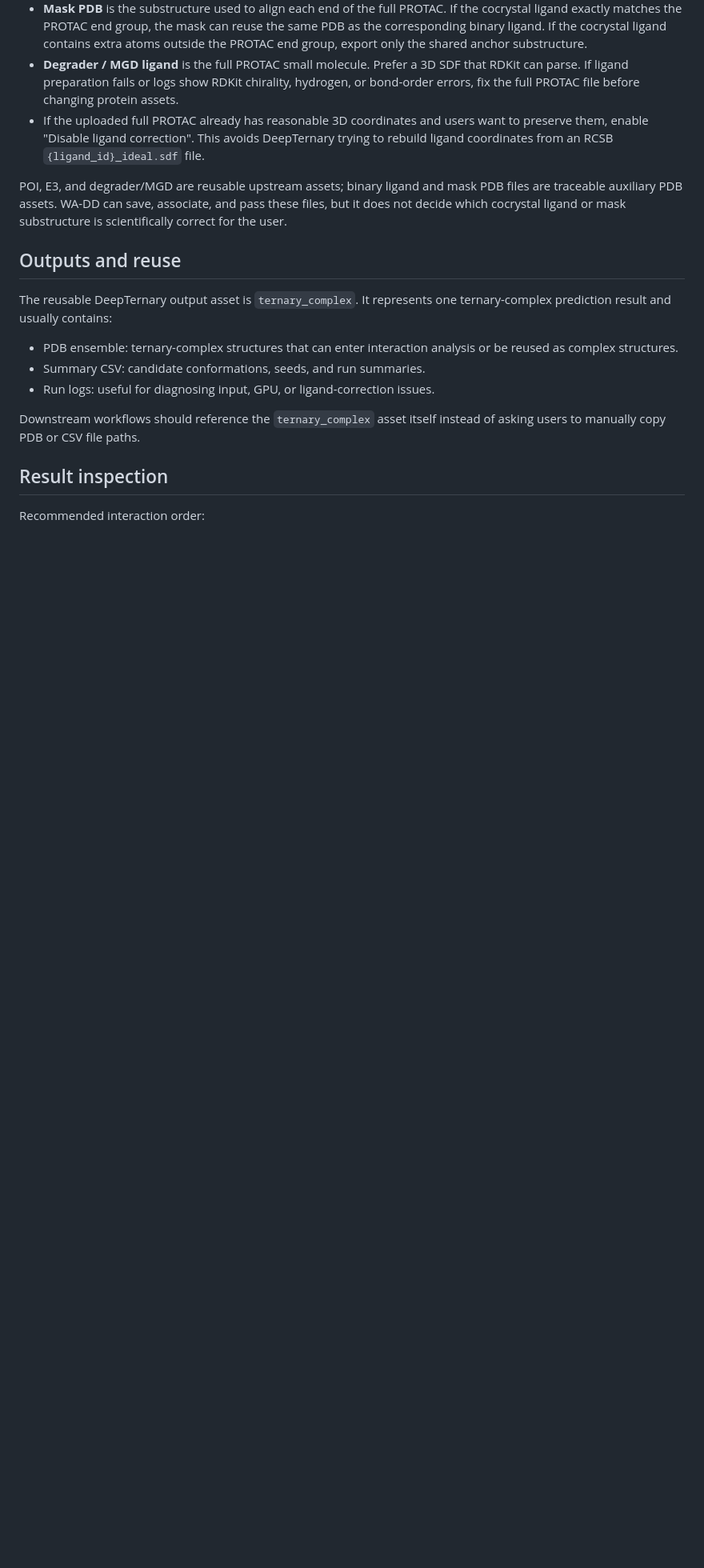
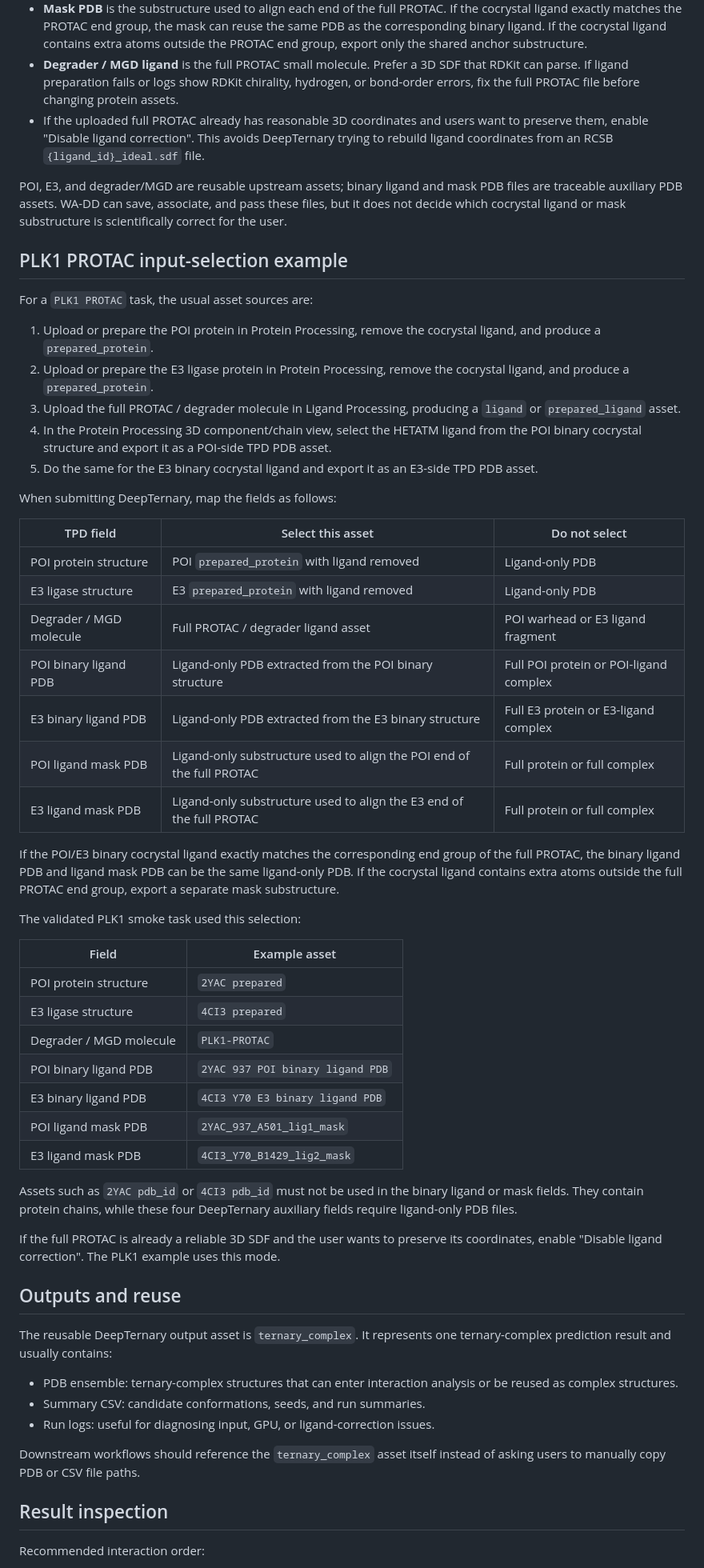
Before and after one commit to huluxiaohuowa/wa-dd-docs, a Markdown page: userguide/tpd-protac.EN.md, the part around the change. Shown at 80% size. Drawn GitHub-style; blank space fills up the shorter version.

Commit message:
Sync source from wa-dd@91ee3ae940126fc01174a0c29fdd01563062a302

```diff
--- a/userguide/tpd-protac.EN.md
+++ b/userguide/tpd-protac.EN.md
@@ -35,6 +35,46 @@ Auxiliary PDB selection rules:
 
 POI, E3, and degrader/MGD are reusable upstream assets; binary ligand and mask PDB files are traceable auxiliary PDB assets. WA-DD can save, associate, and pass these files, but it does not decide which cocrystal ligand or mask substructure is scientifically correct for the user.
 
+## PLK1 PROTAC input-selection example
+
+For a `PLK1 PROTAC` task, the usual asset sources are:
+
+1. Upload or prepare the POI protein in Protein Processing, remove the cocrystal ligand, and produce a `prepared_protein`.
+2. Upload or prepare the E3 ligase protein in Protein Processing, remove the cocrystal ligand, and produce a `prepared_protein`.
+3. Upload the full PROTAC / degrader molecule in Ligand Processing, producing a `ligand` or `prepared_ligand` asset.
+4. In the Protein Processing 3D component/chain view, select the HETATM ligand from the POI binary cocrystal structure and export it as a POI-side TPD PDB asset.
+5. Do the same for the E3 binary cocrystal ligand and export it as an E3-side TPD PDB asset.
+
+When submitting DeepTernary, map the fields as follows:
+
+| TPD field | Select this asset | Do not select |
+| --- | --- | --- |
+| POI protein structure | POI `prepared_protein` with ligand removed | Ligand-only PDB |
+| E3 ligase structure | E3 `prepared_protein` with ligand removed | Ligand-only PDB |
+| Degrader / MGD molecule | Full PROTAC / degrader ligand asset | POI warhead or E3 ligand fragment |
+| POI binary ligand PDB | Ligand-only PDB extracted from the POI binary structure | Full POI protein or POI-ligand complex |
+| E3 binary ligand PDB | Ligand-only PDB extracted from the E3 binary structure | Full E3 protein or E3-ligand complex |
+| POI ligand mask PDB | Ligand-only substructure used to align the POI end of the full PROTAC | Full protein or full complex |
+| E3 ligand mask PDB | Ligand-only substructure used to align the E3 end of the full PROTAC | Full protein or full complex |
+
+If the POI/E3 binary cocrystal ligand exactly matches the corresponding end group of the full PROTAC, the binary ligand PDB and ligand mask PDB can be the same ligand-only PDB. If the cocrystal ligand contains extra atoms outside the full PROTAC end group, export a separate mask substructure.
+
+The validated PLK1 smoke task used this selection:
+
+| Field | Example asset |
+| --- | --- |
+| POI protein structure | `2YAC prepared` |
+| E3 ligase structure | `4CI3 prepared` |
+| Degrader / MGD molecule | `PLK1-PROTAC` |
+| POI binary ligand PDB | `2YAC 937 POI binary ligand PDB` |
+| E3 binary ligand PDB | `4CI3 Y70 E3 binary ligand PDB` |
+| POI ligand mask PDB | `2YAC_937_A501_lig1_mask` |
+| E3 ligand mask PDB | `4CI3_Y70_B1429_lig2_mask` |
+
+Assets such as `2YAC pdb_id` or `4CI3 pdb_id` must not be used in the binary ligand or mask fields. They contain protein chains, while these four DeepTernary auxiliary fields require ligand-only PDB files.
+
+If the full PROTAC is already a reliable 3D SDF and the user wants to preserve its coordinates, enable "Disable ligand correction". The PLK1 example uses this mode.
+
 ## Outputs and reuse
 
 The reusable DeepTernary output asset is `ternary_complex`. It represents one ternary-complex prediction result and usually contains:
```
Also changed, not shown: userguide/tpd-protac.md (+40 -0 lines).
